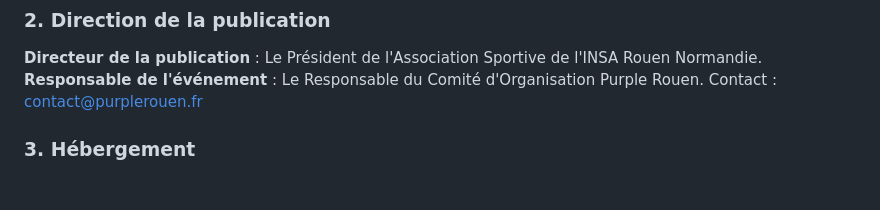
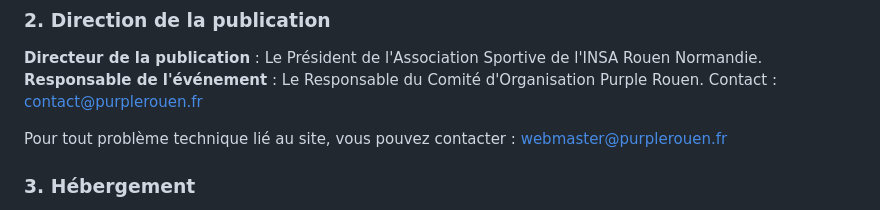
Before and after one commit to Romitou/PurpleRouen-Juridique, a Markdown page: legal_docs/content/mentions-legales.md, the part around the change. Rendered like a GitHub page; blank space fills up the shorter version.

```diff
--- a/legal_docs/content/mentions-legales.md
+++ b/legal_docs/content/mentions-legales.md
@@ -15,6 +15,8 @@ Le site **Purple Rouen** ([https://purplerouen.fr](https://purplerouen.fr)) est
 **Directeur de la publication** : Le Président de l'Association Sportive de l'INSA Rouen Normandie.
 **Responsable de l'événement** : Le Responsable du Comité d'Organisation Purple Rouen.
 Contact : [contact@purplerouen.fr](mailto:contact@purplerouen.fr)
+
+Pour tout problème technique lié au site, vous pouvez contacter : [webmaster@purplerouen.fr](mailto:webmaster@purplerouen.fr)
 
 ### 3. Hébergement
 Le site est hébergé par :
```
Also changed, not shown: legal_docs/content/conditions-ventes.md (+6 -2 lines), legal_docs/content/reglement-evenement.md (+6 -0 lines).
